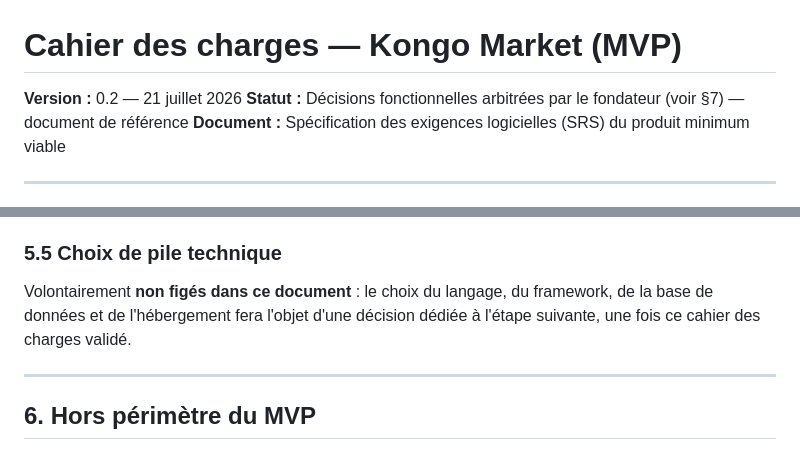
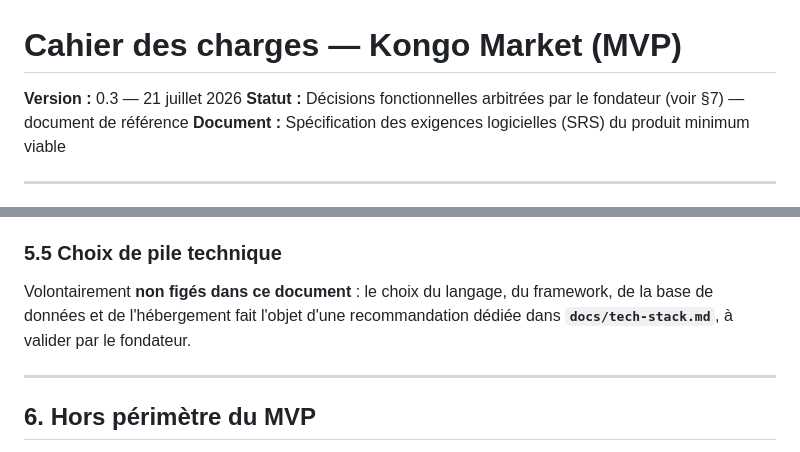
Before and after one commit to josuemufalme-coder/-projetsmarketplace-annonces, a Markdown page: docs/srs.md, 2 parts joined by grey strips. Rendered like a GitHub page.

```diff
--- a/docs/srs.md
+++ b/docs/srs.md
@@ -1,6 +1,6 @@
 # Cahier des charges — Kongo Market (MVP)
 
-**Version :** 0.2 — 21 juillet 2026
+**Version :** 0.3 — 21 juillet 2026
 **Statut :** Décisions fonctionnelles arbitrées par le fondateur (voir §7) — document de référence
 **Document :** Spécification des exigences logicielles (SRS) du produit minimum viable
 
@@ -385,8 +386,9 @@ dans la conception, **pas développés**.
 ### 5.5 Choix de pile technique
 
 Volontairement **non figés dans ce document** : le choix du langage, du
-framework, de la base de données et de l'hébergement fera l'objet d'une
-décision dédiée à l'étape suivante, une fois ce cahier des charges validé.
+framework, de la base de données et de l'hébergement fait l'objet d'une
+recommandation dédiée dans **`docs/tech-stack.md`**, à valider par le
+fondateur.
 
 ---
 
```
Also changed, not shown: other parts of docs/srs.md (+61 -31 lines), docs/tech-stack.md (added, +272 -0 lines).
